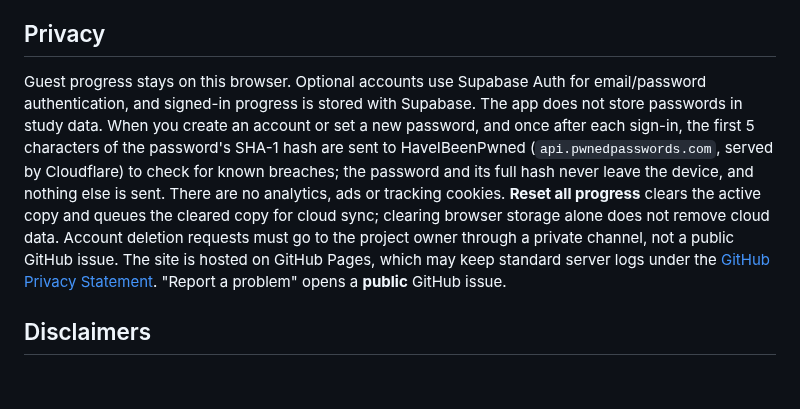
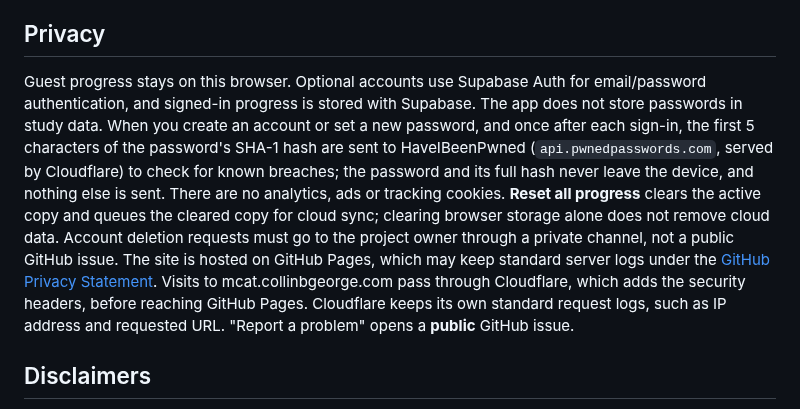
Before and after one commit to collingeorge/MCAT, a Markdown page: README.md, the part around the change. GitHub-like rendering; blank space fills up the shorter version.

Commit message:
README privacy: note that visits pass through Cloudflare and its request logs
Co-Authored-By: Claude Opus 5.5 <noreply@anthropic.com>
Claude-Session: https://claude.ai/code/session_01PQWM5ywy6XqMbGfdcKT55P

```diff
--- a/README.md
+++ b/README.md
@@ -281,7 +281,7 @@ Run every suite with `for f in tools/test-*.cjs tools/check-content.cjs; do node
 The recall questions are derived from the [**MCAT Milesdown** Anki deck by MileDown](https://ankiweb.net/shared/info/178384887) (AnkiWeb shared deck 178384887, 2,884 cloze notes, last updated May 2020). They were converted to multiple choice and substantially edited for accuracy. Credit for the original cards belongs to their creator, and MileDown is not affiliated with this project. All passages, CARS passages, data sets (fictional studies), applied variants and full-length exam items are original.
 
 ## Privacy
-Guest progress stays on this browser. Optional accounts use Supabase Auth for email/password authentication, and signed-in progress is stored with Supabase. The app does not store passwords in study data. When you create an account or set a new password, and once after each sign-in, the first 5 characters of the password's SHA-1 hash are sent to HaveIBeenPwned (`api.pwnedpasswords.com`, served by Cloudflare) to check for known breaches; the password and its full hash never leave the device, and nothing else is sent. There are no analytics, ads or tracking cookies. **Reset all progress** clears the active copy and queues the cleared copy for cloud sync; clearing browser storage alone does not remove cloud data. Account deletion requests must go to the project owner through a private channel, not a public GitHub issue. The site is hosted on GitHub Pages, which may keep standard server logs under the [GitHub Privacy Statement](https://docs.github.com/en/site-policy/privacy-policies/github-general-privacy-statement). "Report a problem" opens a **public** GitHub issue.
+Guest progress stays on this browser. Optional accounts use Supabase Auth for email/password authentication, and signed-in progress is stored with Supabase. The app does not store passwords in study data. When you create an account or set a new password, and once after each sign-in, the first 5 characters of the password's SHA-1 hash are sent to HaveIBeenPwned (`api.pwnedpasswords.com`, served by Cloudflare) to check for known breaches; the password and its full hash never leave the device, and nothing else is sent. There are no analytics, ads or tracking cookies. **Reset all progress** clears the active copy and queues the cleared copy for cloud sync; clearing browser storage alone does not remove cloud data. Account deletion requests must go to the project owner through a private channel, not a public GitHub issue. The site is hosted on GitHub Pages, which may keep standard server logs under the [GitHub Privacy Statement](https://docs.github.com/en/site-policy/privacy-policies/github-general-privacy-statement). Visits to mcat.collinbgeorge.com pass through Cloudflare, which adds the security headers, before reaching GitHub Pages. Cloudflare keeps its own standard request logs, such as IP address and requested URL. "Report a problem" opens a **public** GitHub issue.
 
 ## Disclaimers
 For MCAT study only. This is not medical, clinical or psychological advice. Content is provided as is, and errors are possible. Score estimates are study aids, not predictions of official scores. The full text is on the app's **About & disclaimers** page.
```
